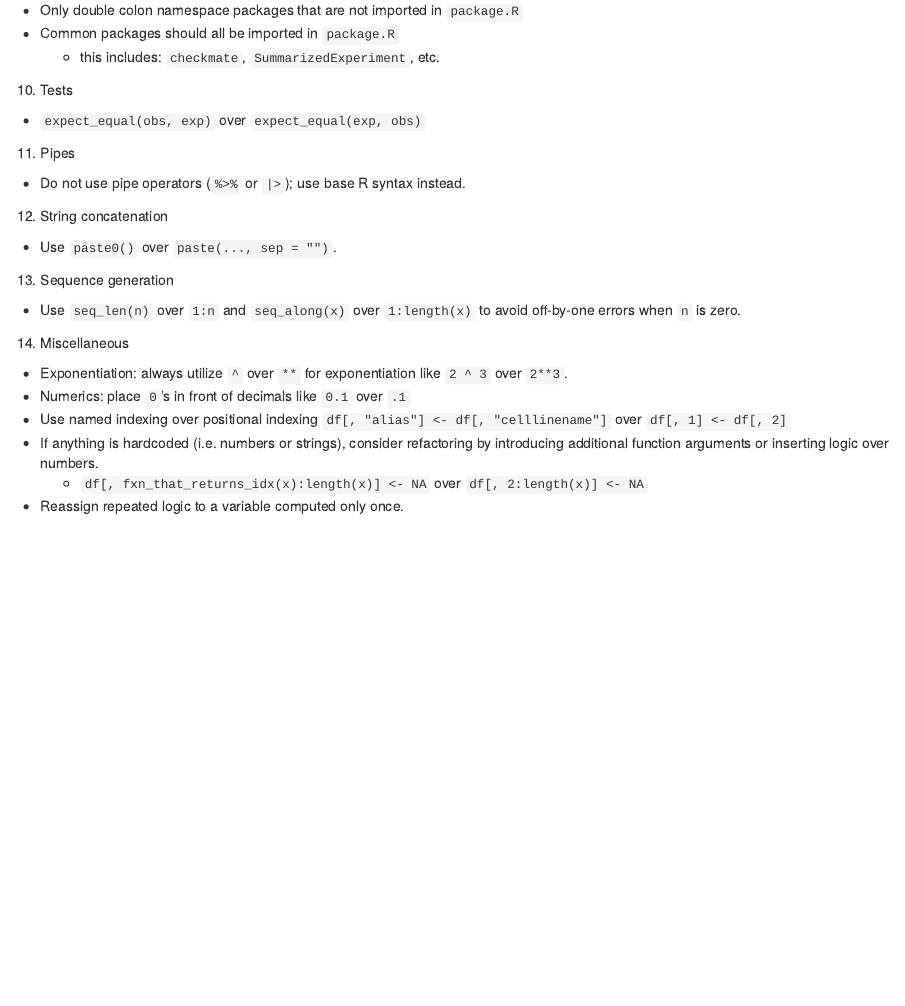
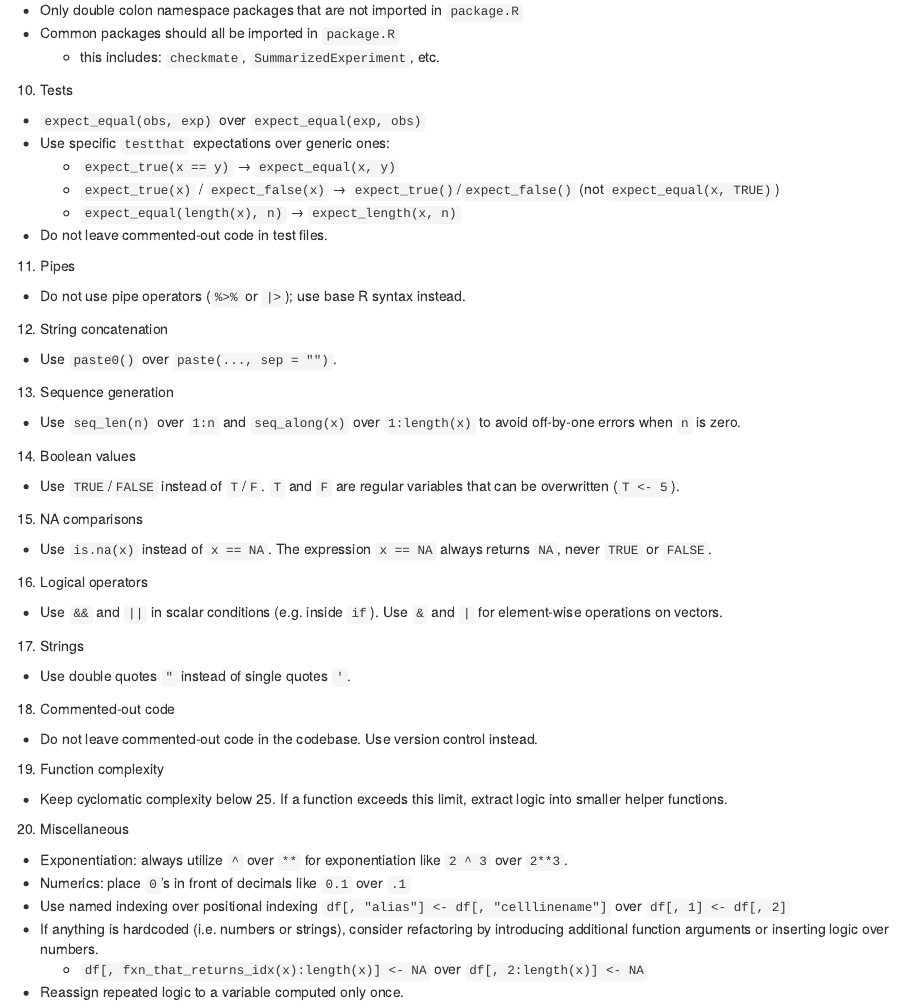
Before and after one commit to gdrplatform/gDRstyle, an R Markdown document (vignettes/style_guide.Rmd): the page in a window 1100 px wide, from 2160 px down. Rendered offline with R 4.5, knitr and Pandoc, with nearby package versions; drawn as R Markdown's standard HTML page in place of the format the file asks for.

Commit message:
feat: add testthat linters and document all active linting rules in style_guide

```diff
--- a/vignettes/style_guide.Rmd
+++ b/vignettes/style_guide.Rmd
@@ -114,13 +114,30 @@ what_is_going_on <- if (is_check()) {
     + this includes: `checkmate`, `SummarizedExperiment`, etc.
 10. Tests
   * `expect_equal(obs, exp)` over `expect_equal(exp, obs)`
+  * Use specific `testthat` expectations over generic ones:
+    * `expect_true(x == y)` → `expect_equal(x, y)`
+    * `expect_true(x)` / `expect_false(x)` → `expect_true()`/`expect_false()` (not `expect_equal(x, TRUE)`)
+    * `expect_equal(length(x), n)` → `expect_length(x, n)`
+  * Do not leave commented-out code in test files.
 11. Pipes
   * Do not use pipe operators (`%>%` or `|>`); use base R syntax instead.
 12. String concatenation
   * Use `paste0()` over `paste(..., sep = "")`.
 13. Sequence generation
   * Use `seq_len(n)` over `1:n` and `seq_along(x)` over `1:length(x)` to avoid off-by-one errors when `n` is zero.
-14. Miscellaneous
+14. Boolean values
+  * Use `TRUE`/`FALSE` instead of `T`/`F`. `T` and `F` are regular variables that can be overwritten (`T <- 5`).
+15. NA comparisons
+  * Use `is.na(x)` instead of `x == NA`. The expression `x == NA` always returns `NA`, never `TRUE` or `FALSE`.
+16. Logical operators
+  * Use `&&` and `||` in scalar conditions (e.g. inside `if`). Use `&` and `|` for element-wise operations on vectors.
+17. Strings
+  * Use double quotes `"` instead of single quotes `'`.
+18. Commented-out code
+  * Do not leave commented-out code in the codebase. Use version control instead.
+19. Function complexity
+  * Keep cyclomatic complexity below 25. If a function exceeds this limit, extract logic into smaller helper functions.
+20. Miscellaneous
   * Exponentiation: always utilize `^` over `**` for exponentiation like `2 ^ 3` over `2**3`.
   * Numerics: place `0`'s in front of decimals like `0.1` over `.1`
   * Use named indexing over positional indexing `df[, "alias"] <- df[, "celllinename"]` over `df[, 1] <- df[, 2]`
```
Also changed, not shown: R/linters_config.R (+8 -2 lines).
